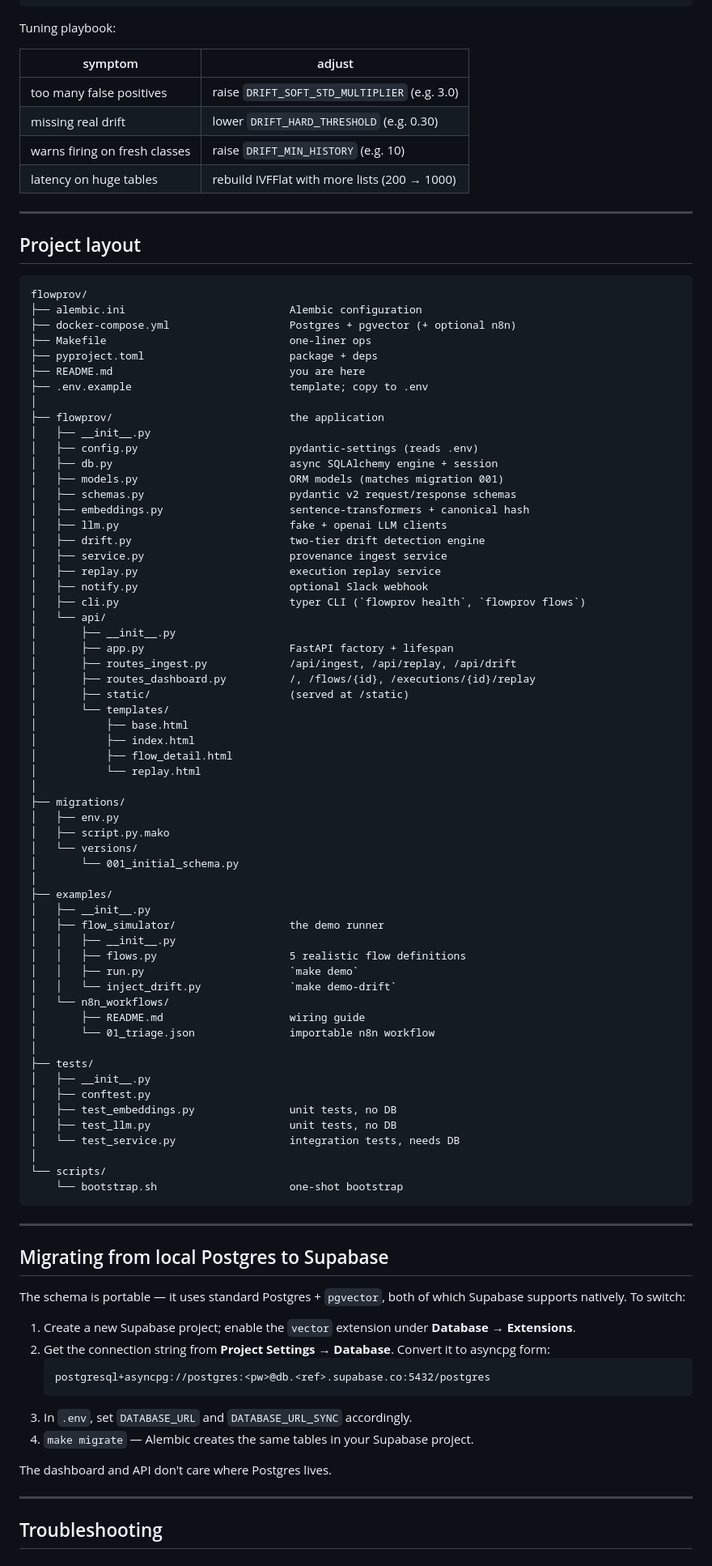
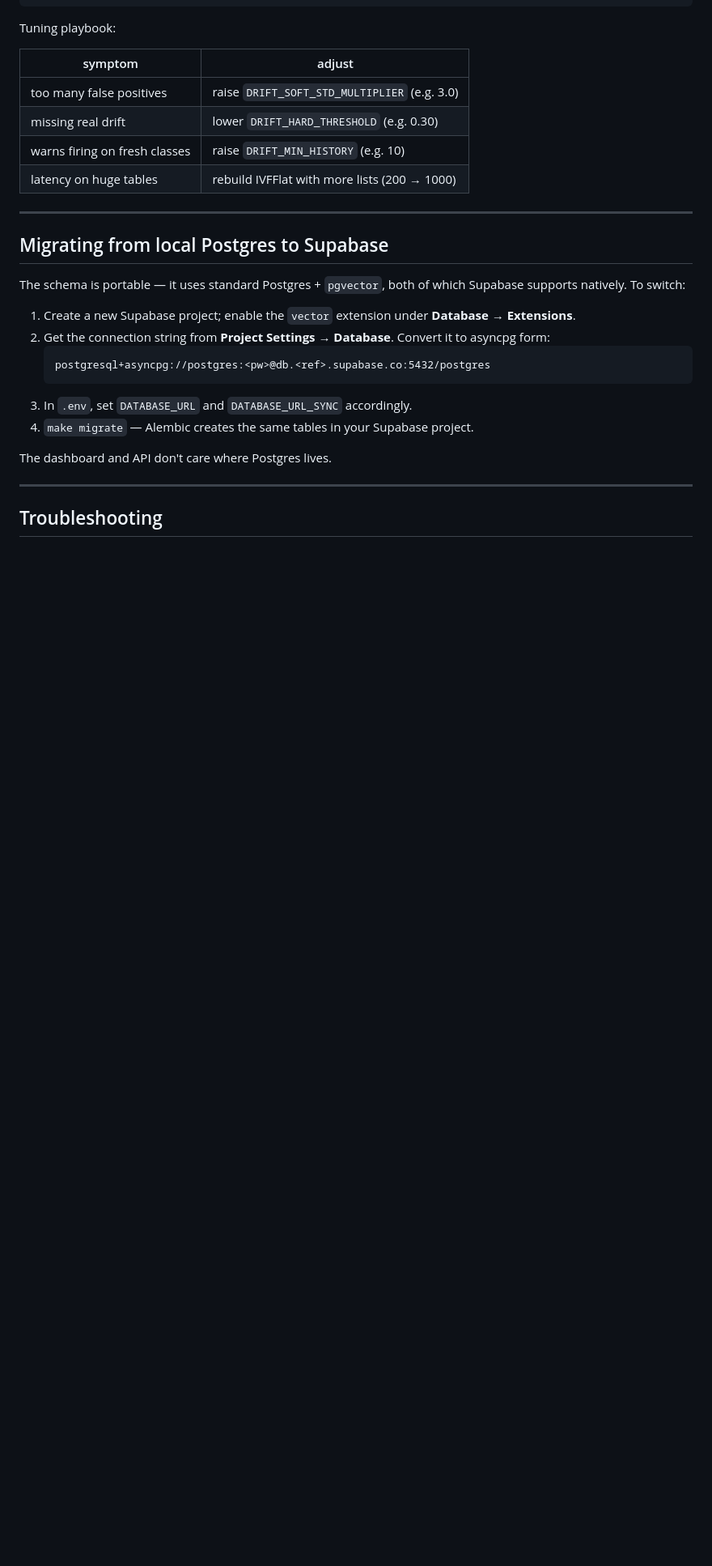
Before and after one commit to 999et/flowprov, a Markdown page: README.md, the part around one of its changes. Shown at 81% size. Drawn GitHub-style; blank space fills up the shorter version.

````diff
--- a/README.md
+++ b/README.md
@@ -300,72 +299,6 @@ Tuning playbook:
 
 ---
 
-## Project layout
-
-```
-flowprov/
-├── alembic.ini                          Alembic configuration
-├── docker-compose.yml                   Postgres + pgvector (+ optional n8n)
-├── Makefile                             one-liner ops
-├── pyproject.toml                       package + deps
-├── README.md                            you are here
-├── .env.example                         template; copy to .env
-│
-├── flowprov/                            the application
-│   ├── __init__.py
-│   ├── config.py                        pydantic-settings (reads .env)
-│   ├── db.py                            async SQLAlchemy engine + session
-│   ├── models.py                        ORM models (matches migration 001)
-│   ├── schemas.py                       pydantic v2 request/response schemas
-│   ├── embeddings.py                    sentence-transformers + canonical hash
-│   ├── llm.py                           fake + openai LLM clients
-│   ├── drift.py                         two-tier drift detection engine
-│   ├── service.py                       provenance ingest service
-│   ├── replay.py                        execution replay service
-│   ├── notify.py                        optional Slack webhook
-│   ├── cli.py                           typer CLI (`flowprov health`, `flowprov flows`)
-│   └── api/
-│       ├── __init__.py
-│       ├── app.py                       FastAPI factory + lifespan
-│       ├── routes_ingest.py             /api/ingest, /api/replay, /api/drift
-│       ├── routes_dashboard.py          /, /flows/{id}, /executions/{id}/replay
-│       ├── static/                      (served at /static)
-│       └── templates/
-│           ├── base.html
-│           ├── index.html
-│           ├── flow_detail.html
-│           └── replay.html
-│
-├── migrations/
-│   ├── env.py
-│   ├── script.py.mako
-│   └── versions/
-│       └── 001_initial_schema.py
-│
-├── examples/
-│   ├── __init__.py
-│   ├── flow_simulator/                  the demo runner
-│   │   ├── __init__.py
-│   │   ├── flows.py                     5 realistic flow definitions
-│   │   ├── run.py                       `make demo`
-│   │   └── inject_drift.py              `make demo-drift`
-│   └── n8n_workflows/
-│       ├── README.md                    wiring guide
-│       └── 01_triage.json               importable n8n workflow
-│
-├── tests/
-│   ├── __init__.py
-│   ├── conftest.py
-│   ├── test_embeddings.py               unit tests, no DB
-│   ├── test_llm.py                      unit tests, no DB
-│   └── test_service.py                  integration tests, needs DB
-│
-└── scripts/
-    └── bootstrap.sh                     one-shot bootstrap
-```
-
----
-
 ## Migrating from local Postgres to Supabase
 
 The schema is portable — it uses standard Postgres + `pgvector`, both of which Supabase supports natively. To switch:
````
Also changed, not shown: other parts of README.md (+2 -3 lines).
